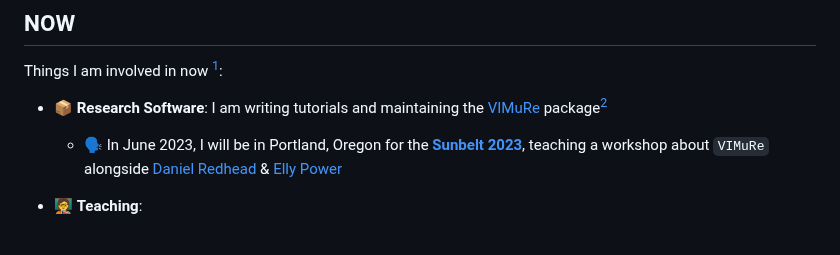
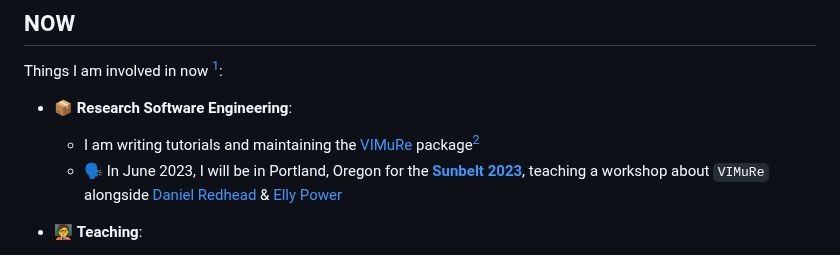
Before and after one commit to jonjoncardoso/jonjoncardoso, a Markdown page: README.md, the part around the change. Rendered like a GitHub page.

```diff
--- a/README.md
+++ b/README.md
@@ -36,7 +36,8 @@ __________________________
 
 Things I am involved in now [^1]:
 
-- 📦 **Research Software**: I am writing tutorials and maintaining the [VIMuRe](https://latentnetworks.github.io/vimure/) package[^2]
+- 📦 **Research Software Engineering**:
+  - I am writing tutorials and maintaining the [VIMuRe](https://latentnetworks.github.io/vimure/) package[^2]
   - 🗣️ In June 2023, I will be in Portland, Oregon for the [**Sunbelt 2023**](https://www.insna.org/events/sunbelt-2023), teaching a workshop about `VIMuRe` alongside [Daniel Redhead](https://github.com/danielredhead ) & [Elly Power](https://github.com/eapower)
 
 - 🧑‍🏫 **Teaching**:
```
